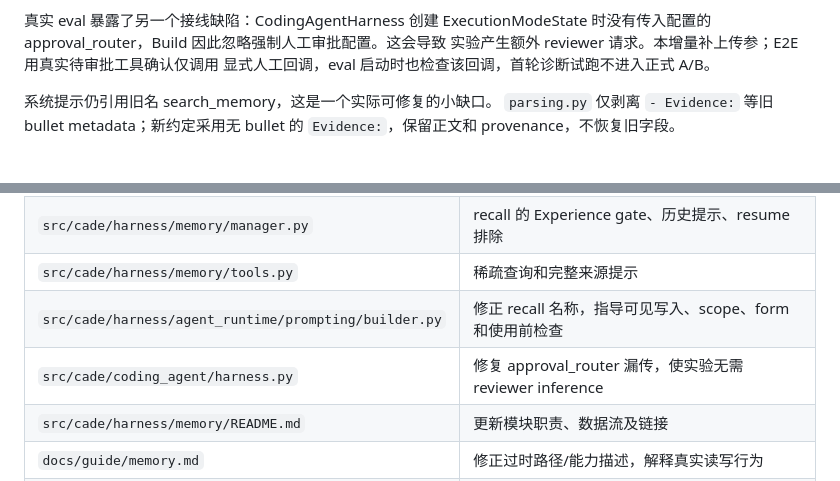
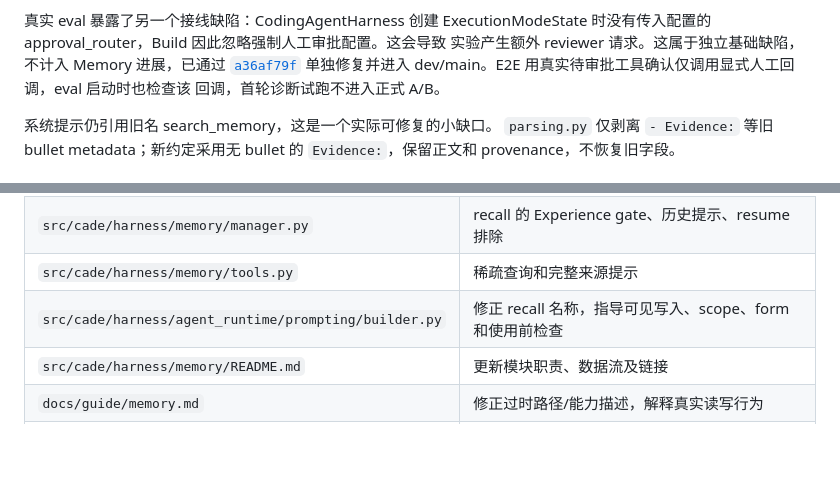
Before and after one commit to reddishJade/cade, a Markdown page: docs/experience-memory-design.md, 2 parts joined by grey strips. Rendered like a GitHub page; blank space fills up the shorter version.

```diff
--- a/docs/experience-memory-design.md
+++ b/docs/experience-memory-design.md
@@ -36,8 +36,10 @@ Build 默认允许结构化项目写入；Act 默认要求审批；Plan 只允
 
 真实 eval 暴露了另一个接线缺陷：CodingAgentHarness 创建 ExecutionModeState
 时没有传入配置的 approval_router，Build 因此忽略强制人工审批配置。这会导致
-实验产生额外 reviewer 请求。本增量补上传参；E2E 用真实待审批工具确认仅调用
-显式人工回调，eval 启动时也检查该回调，首轮诊断试跑不进入正式 A/B。
+实验产生额外 reviewer 请求。这属于独立基础缺陷，不计入 Memory 进展，已通过
+[`a36af79f`](https://github.com/reddishJade/cade/commit/a36af79f) 单独修复并进入
+dev/main。E2E 用真实待审批工具确认仅调用显式人工回调，eval 启动时也检查该
+回调，首轮诊断试跑不进入正式 A/B。
 
 系统提示仍引用旧名 search_memory，这是一个实际可修复的小缺口。
 `parsing.py` 仅剥离 `- Evidence:` 等旧 bullet metadata；新约定采用无 bullet 的
@@ -234,7 +236,6 @@ Host 不从 history 自动提取经验，不判断 Evidence 指针真实性。Se
 | `src/cade/harness/memory/manager.py` | recall 的 Experience gate、历史提示、resume 排除 |
 | `src/cade/harness/memory/tools.py` | 稀疏查询和完整来源提示 |
 | `src/cade/harness/agent_runtime/prompting/builder.py` | 修正 recall 名称，指导可见写入、scope、form 和使用前检查 |
-| `src/cade/coding_agent/harness.py` | 修复 approval_router 漏传，使实验无需 reviewer inference |
 | `src/cade/harness/memory/README.md` | 更新模块职责、数据流及链接 |
 | `docs/guide/memory.md` | 修正过时路径/能力描述，解释真实读写行为 |
 | `docs/memory-architecture.md` | Experience 的边界、ContextPolicy 复用和恢复行为 |
```
Also changed, not shown: docs/experience-memory-evaluation.md (+3 -0 lines).
